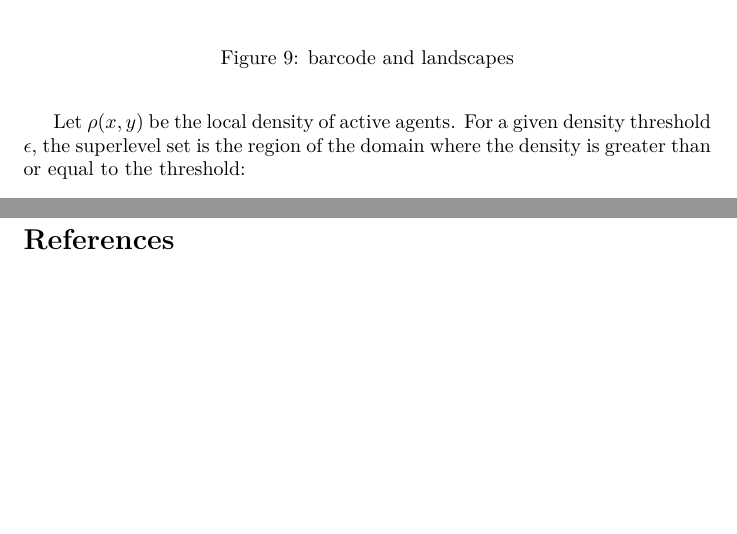
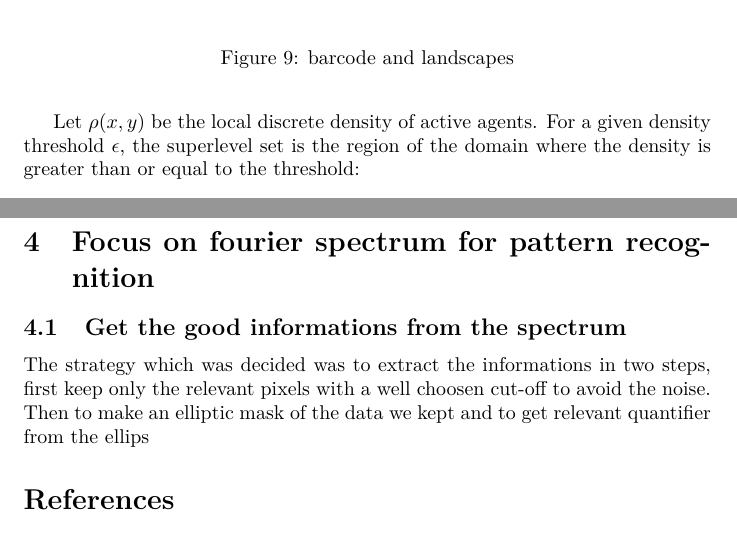
Before and after one commit to aurelien21000/stage, a LaTeX document (Internship_progress.tex): two parts of pages 10 and 12 of 13 before the commit and two parts of pages 10 and 13 of 13 after it, joined at a grey line, cut so that both start at the same text, the shorter picture padded with empty space. Compiled offline with pdfLaTeX.

```diff
--- a/Internship_progress.tex
+++ b/Internship_progress.tex
@@ -276,7 +276,7 @@
 \\
 Unlike the Vietoris-Rips this method has to be done for a density on a grid. To track the topological features of the density, we use a superlevel set filtration.\\
 
-Let $\rho(x,y)$ be the local density of active agents. For a given density threshold $\epsilon$, the superlevel set is the region of the domain where the density is greater than or equal to the threshold:
+Let $\rho(x,y)$ be the local discrete density of active agents. For a given density threshold $\epsilon$, the superlevel set is the region of the domain where the density is greater than or equal to the threshold:
 \begin{equation}
     \mathcal{X}_\epsilon = \{ (x,y) \in \text{Grid} \mid \rho(x,y) \geq \epsilon \}
 \end{equation}
@@ -338,7 +338,10 @@
 For bandes, $\kappa$ = 10 is uniform state for both so the three distances are describing it well. The distance deacreasing for TDA does not correspond at what a human eye will see.\\
 Distances must be very high for $\kappa$ between 10 and 100 and very low between 200 and 1000, Wasserstein is the best distance to show this.
 
-
+\section{Focus on fourier spectrum for pattern recognition}
+\subsection{Get the good informations from the spectrum}
+The strategy which was decided was to extract the informations in two steps, first keep only the relevant pixels with a well choosen cut-off to avoid the noise.
+Then to make an elliptic mask of the data we kept and to get relevant quantifier from the ellips
 
 \bibliographystyle{plain}
 \bibliography{references}
```
Also changed, not shown: 1 other file.
